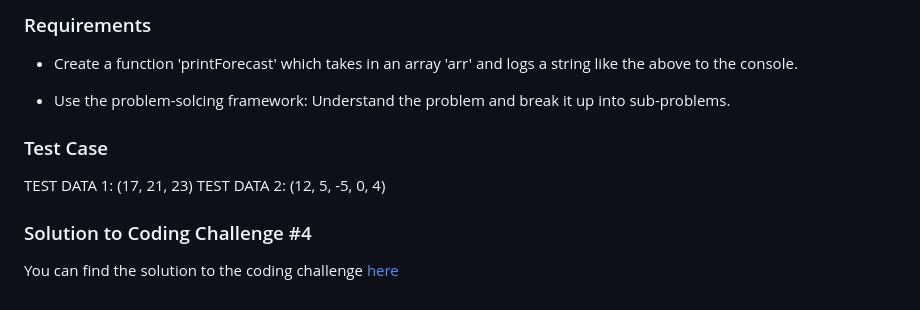
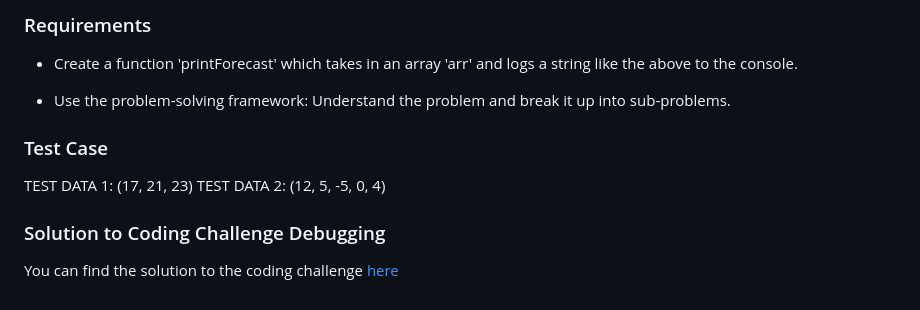
Before and after one commit to Perpy-del/JONAS_COURSE_CHALLENGES_PROJECTS, a Markdown page: CODING-CHALLENGES/README.md, the part around the change. GitHub-like rendering.

```diff
--- a/CODING-CHALLENGES/README.md
+++ b/CODING-CHALLENGES/README.md
@@ -101,13 +101,13 @@ Example: (17, 21, 23) will print "...17C in 1 days ... 21C in 2 days ... 23C in
 
 - Create a function 'printForecast' which takes in an array 'arr' and logs a string like the above to the console.
 
-- Use the problem-solcing framework: Understand the problem and break it up into sub-problems.
+- Use the problem-solving framework: Understand the problem and break it up into sub-problems.
 
 ### Test Case
 
 TEST DATA 1: (17, 21, 23)
 TEST DATA 2: (12, 5, -5, 0, 4)
 
-### Solution to Coding Challenge #4
+### Solution to Coding Challenge Debugging
 
 You can find the solution to the coding challenge [here](./codchallenge_debugging.js)
```
